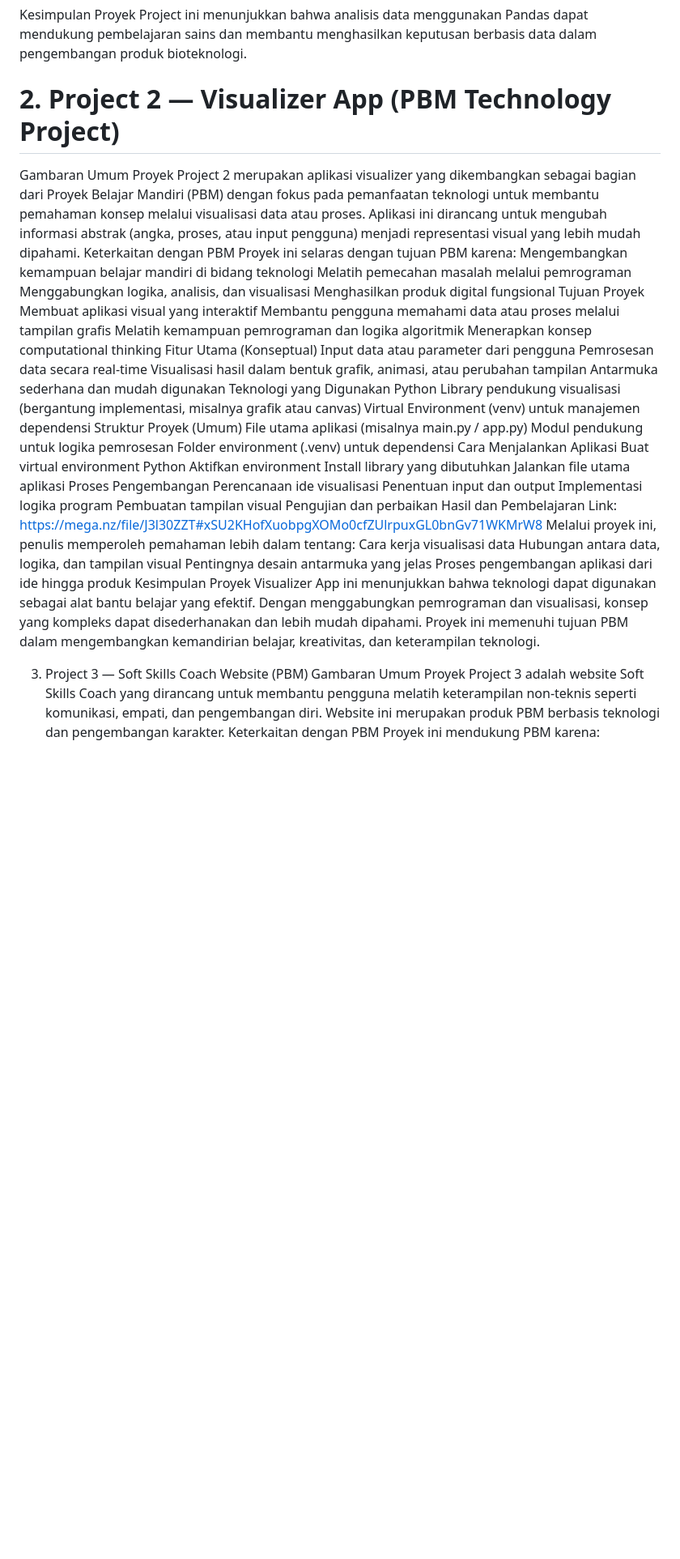
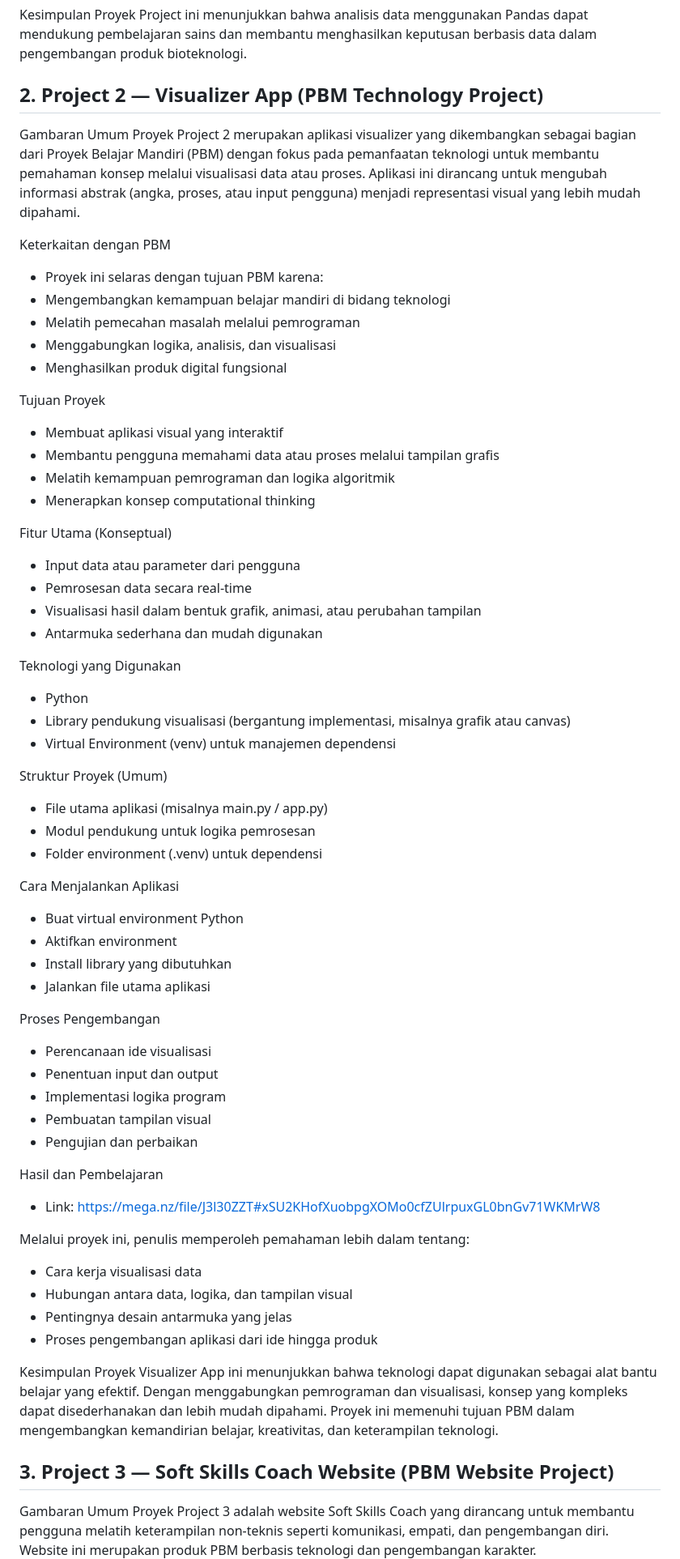
Before and after one commit to rethinkksprojects/pbm-portfolio-website, a Markdown page: documentation.md, the part around one of its changes. Shown at 81% size. Rendered like a GitHub page; blank space fills up the shorter version.

Commit message:
Update documentation structure and project details

```diff
--- a/documentation.md
+++ b/documentation.md
@@ -43,56 +43,73 @@ https://www.canva.com/design/DAGyAhtOtH4/XP_Rku-8ZxWsfYFNbplqyQ/edit?utm_content
 Kesimpulan Proyek
 Project ini menunjukkan bahwa analisis data menggunakan Pandas dapat mendukung pembelajaran sains dan membantu menghasilkan keputusan berbasis data dalam pengembangan produk bioteknologi.
 
-# 2. Project 2 — Visualizer App (PBM Technology Project)
+
+
+## 2. Project 2 — Visualizer App (PBM Technology Project)
+
 Gambaran Umum Proyek
 Project 2 merupakan aplikasi visualizer yang dikembangkan sebagai bagian dari Proyek Belajar Mandiri (PBM) dengan fokus pada pemanfaatan teknologi untuk membantu pemahaman konsep melalui visualisasi data atau proses. Aplikasi ini dirancang untuk mengubah informasi abstrak (angka, proses, atau input pengguna) menjadi representasi visual yang lebih mudah dipahami.
+
 Keterkaitan dengan PBM
-Proyek ini selaras dengan tujuan PBM karena:
-Mengembangkan kemampuan belajar mandiri di bidang teknologi
-Melatih pemecahan masalah melalui pemrograman
-Menggabungkan logika, analisis, dan visualisasi
-Menghasilkan produk digital fungsional
+- Proyek ini selaras dengan tujuan PBM karena:
+- Mengembangkan kemampuan belajar mandiri di bidang teknologi
+- Melatih pemecahan masalah melalui pemrograman
+- Menggabungkan logika, analisis, dan visualisasi
+- Menghasilkan produk digital fungsional
+
 Tujuan Proyek
-Membuat aplikasi visual yang interaktif
-Membantu pengguna memahami data atau proses melalui tampilan grafis
-Melatih kemampuan pemrograman dan logika algoritmik
-Menerapkan konsep computational thinking
+- Membuat aplikasi visual yang interaktif
+- Membantu pengguna memahami data atau proses melalui tampilan grafis
+- Melatih kemampuan pemrograman dan logika algoritmik
+- Menerapkan konsep computational thinking
+
 Fitur Utama (Konseptual)
-Input data atau parameter dari pengguna
-Pemrosesan data secara real-time
-Visualisasi hasil dalam bentuk grafik, animasi, atau perubahan tampilan
-Antarmuka sederhana dan mudah digunakan
+- Input data atau parameter dari pengguna
+- Pemrosesan data secara real-time
+- Visualisasi hasil dalam bentuk grafik, animasi, atau perubahan tampilan
+- Antarmuka sederhana dan mudah digunakan
+
 Teknologi yang Digunakan
-Python
-Library pendukung visualisasi (bergantung implementasi, misalnya grafik atau canvas)
-Virtual Environment (venv) untuk manajemen dependensi
+- Python
+- Library pendukung visualisasi (bergantung implementasi, misalnya grafik atau canvas)
+- Virtual Environment (venv) untuk manajemen dependensi
+
 Struktur Proyek (Umum)
-File utama aplikasi (misalnya main.py / app.py)
-Modul pendukung untuk logika pemrosesan
-Folder environment (.venv) untuk dependensi
+- File utama aplikasi (misalnya main.py / app.py)
+- Modul pendukung untuk logika pemrosesan
+- Folder environment (.venv) untuk dependensi
+
 Cara Menjalankan Aplikasi
-Buat virtual environment Python
-Aktifkan environment
-Install library yang dibutuhkan
-Jalankan file utama aplikasi
+- Buat virtual environment Python
+- Aktifkan environment
+- Install library yang dibutuhkan
+- Jalankan file utama aplikasi
+
 Proses Pengembangan
-Perencanaan ide visualisasi
-Penentuan input dan output
-Implementasi logika program
-Pembuatan tampilan visual
-Pengujian dan perbaikan
+- Perencanaan ide visualisasi
+- Penentuan input dan output
+- Implementasi logika program
+- Pembuatan tampilan visual
+- Pengujian dan perbaikan
+
 Hasil dan Pembelajaran
-Link: https://mega.nz/file/J3l30ZZT#xSU2KHofXuobpgXOMo0cfZUlrpuxGL0bnGv71WKMrW8
+- Link: https://mega.nz/file/J3l30ZZT#xSU2KHofXuobpgXOMo0cfZUlrpuxGL0bnGv71WKMrW8
+
 Melalui proyek ini, penulis memperoleh pemahaman lebih dalam tentang:
-Cara kerja visualisasi data
-Hubungan antara data, logika, dan tampilan visual
-Pentingnya desain antarmuka yang jelas
-Proses pengembangan aplikasi dari ide hingga produk
+- Cara kerja visualisasi data
+- Hubungan antara data, logika, dan tampilan visual
+- Pentingnya desain antarmuka yang jelas
+- Proses pengembangan aplikasi dari ide hingga produk
+
 Kesimpulan Proyek
 Visualizer App ini menunjukkan bahwa teknologi dapat digunakan sebagai alat bantu belajar yang efektif. Dengan menggabungkan pemrograman dan visualisasi, konsep yang kompleks dapat disederhanakan dan lebih mudah dipahami. Proyek ini memenuhi tujuan PBM dalam mengembangkan kemandirian belajar, kreativitas, dan keterampilan teknologi.
 
-3. Project 3 — Soft Skills Coach Website (PBM)
+
+
+## 3. Project 3 — Soft Skills Coach Website (PBM Website Project)
+
 Gambaran Umum Proyek
 Project 3 adalah website Soft Skills Coach yang dirancang untuk membantu pengguna melatih keterampilan non-teknis seperti komunikasi, empati, dan pengembangan diri. Website ini merupakan produk PBM berbasis teknologi dan pengembangan karakter.
+
 Keterkaitan dengan PBM
 Proyek ini mendukung PBM karena:
```
Also changed, not shown: other parts of documentation.md (+50 -36 lines).
